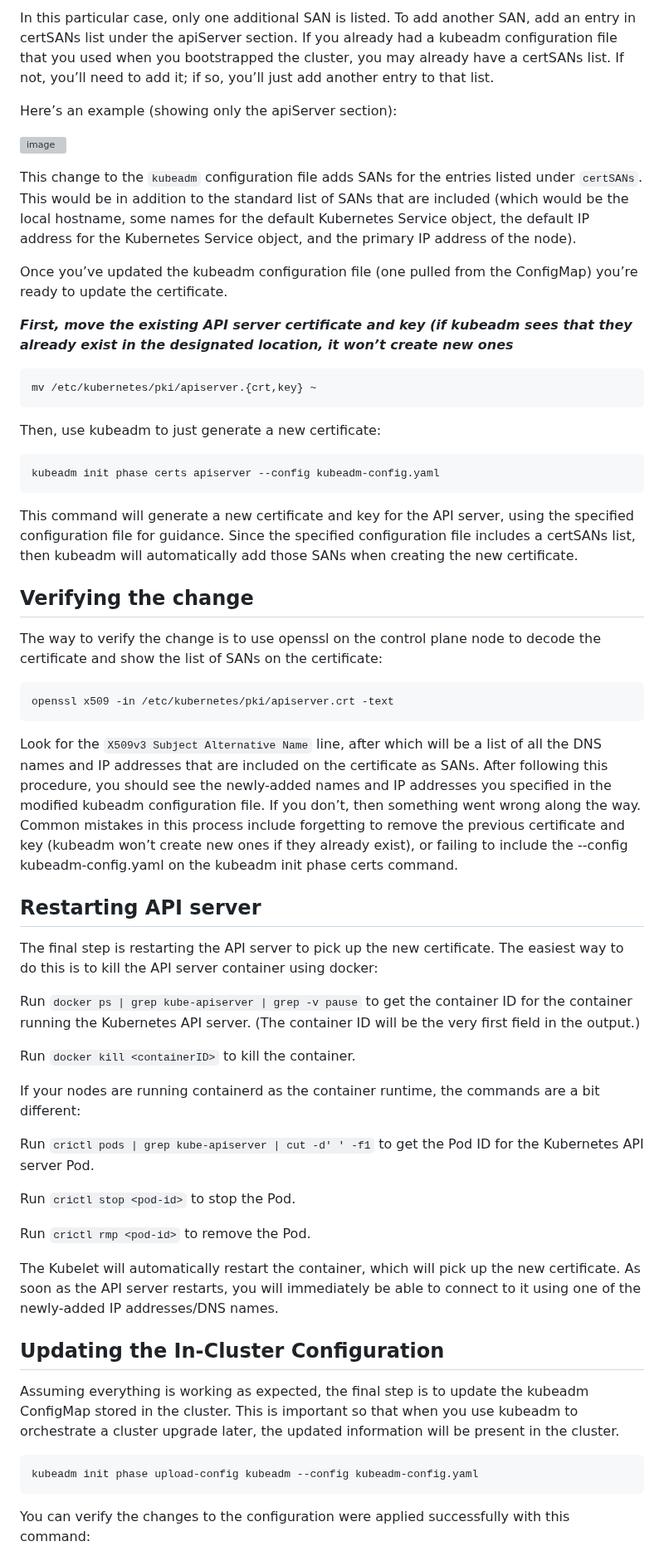
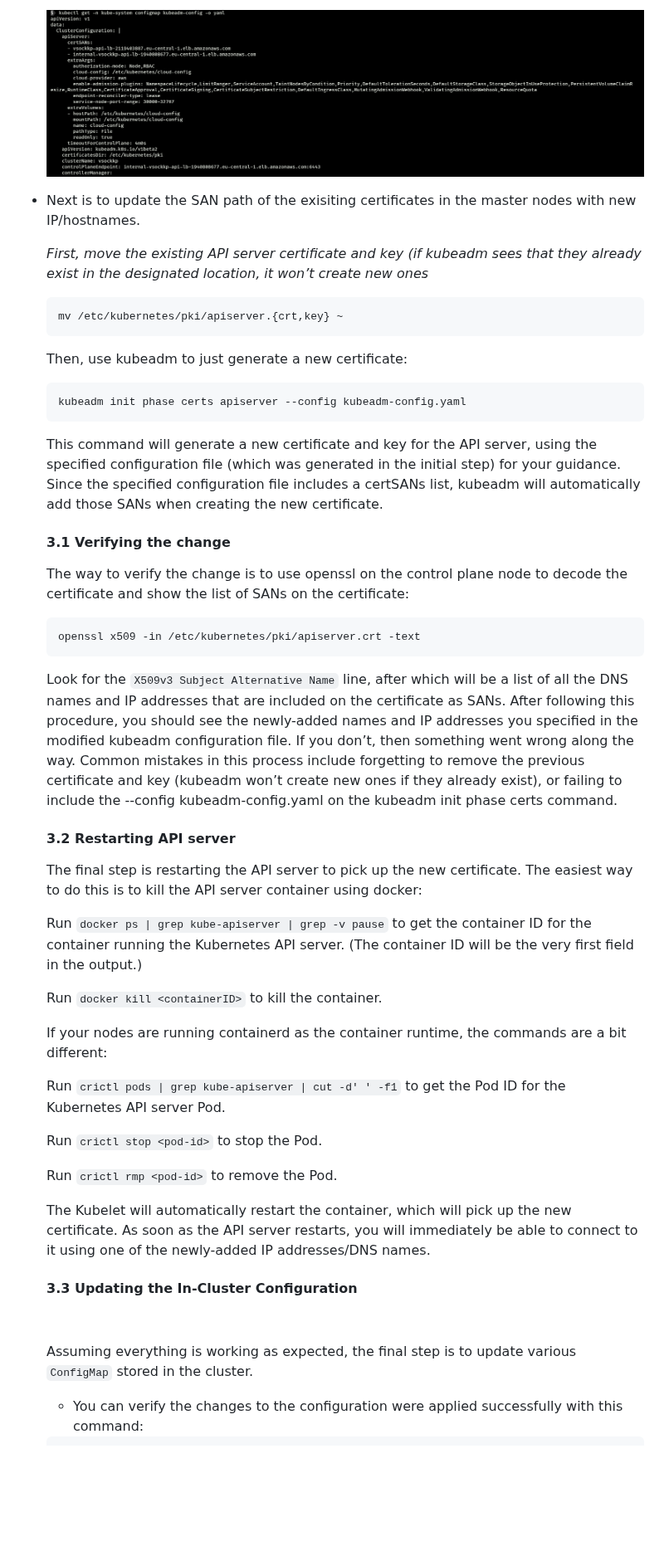
Before and after one commit to kubermatic/community-components, a Markdown page: runbook/kubeone_ip_change.md, the part around one of its changes. Shown at 83% size. Drawn GitHub-style; pictures changed too: runbook/configyml.png (added); blank space fills up the shorter version; grey boxes are pictures that could not be loaded.

Commit message:
Updating kubeone IP change runbooks
Signed-off-by: jacmathew <jacmathew@gmail.com>

````diff
--- a/runbook/kubeone_ip_change.md
+++ b/runbook/kubeone_ip_change.md
@@ -27,59 +58,53 @@ _This creates a file named kubeadm-config.yaml, the contents of which may look s
 
-In this particular case, only one additional SAN is listed. To add another SAN, add an entry in certSANs list under the apiServer section.
-If you already had a kubeadm configuration file that you used when you bootstrapped the cluster, you may already have a certSANs list. If not, you’ll need to add it; if so, you’ll just add another entry to that list.
+  ![kubeadm-config](configyml.png "editing kubeadm-config")
 
-Here’s an example (showing only the apiServer section):
 
-![image](https://user-images.githubusercontent.com/29113813/132445880-dbe2cd58-0874-40d8-adf9-04c8ef105e97.png)
+* Next is to update the SAN path of the exisiting certificates in the master nodes with new IP/hostnames.
 
-This change to the `kubeadm` configuration file adds SANs for the entries listed under `certSANs`. This would be in addition to the standard list of SANs that are included (which would be the local hostname, some names for the default Kubernetes Service object, the default IP address for the Kubernetes Service object, and the primary IP address of the node).
+  _First, move the existing API server certificate and key (if kubeadm sees that they already exist in the designated location, it won’t create new ones_
 
-Once you’ve updated the kubeadm configuration file (one pulled from the ConfigMap) you’re ready to update the certificate.
+  ```
+  mv /etc/kubernetes/pki/apiserver.{crt,key} ~
+  ```
 
-_**First, move the existing API server certificate and key (if kubeadm sees that they already exist in the designated location, it won’t create new ones**_
+  Then, use kubeadm to just generate a new certificate:
 
-```
-mv /etc/kubernetes/pki/apiserver.{crt,key} ~
-```
-Then, use kubeadm to just generate a new certificate:
-```
-kubeadm init phase certs apiserver --config kubeadm-config.yaml
-```
-This command will generate a new certificate and key for the API server, using the specified configuration file for guidance. Since the specified configuration file includes a certSANs list, then kubeadm will automatically add those SANs when creating the new certificate.
+  ```
+  kubeadm init phase certs apiserver --config kubeadm-config.yaml
+  ```
+  This command will generate a new certificate and key for the API server, using the specified configuration file  (which was generated in the initial step) for your guidance. Since the specified configuration file includes a certSANs list, kubeadm will automatically add those SANs when creating the new certificate.
 
-## Verifying the change
+  #### 3.1 Verifying the change
 
-The way to verify the change is to use openssl on the control plane node to decode the certificate and show the list of SANs on the certificate:
-```
-openssl x509 -in /etc/kubernetes/pki/apiserver.crt -text
-```
-Look for the `X509v3 Subject Alternative Name` line, after which will be a list of all the DNS names and IP addresses that are included on the certificate as SANs. After following this procedure, you should see the newly-added names and IP addresses you specified in the modified kubeadm configuration file. If you don’t, then something went wrong along the way. Common mistakes in this process include forgetting to remove the previous certificate and key (kubeadm won’t create new ones if they already exist), or failing to include the --config kubeadm-config.yaml on the kubeadm init phase certs command.
+    The way to verify the change is to use openssl on the control plane node to decode the certificate and show the list of SANs on the certificate:
 
-## Restarting API server
+    ```
+    openssl x509 -in /etc/kubernetes/pki/apiserver.crt -text
+    ```
+    Look for the `X509v3 Subject Alternative Name` line, after which will be a list of all the DNS names and IP addresses that are included on the certificate as SANs. After following this procedure, you should see the newly-added names and IP addresses you specified in the modified kubeadm configuration file. If you don’t, then something went wrong along the way. Common mistakes in this process include forgetting to remove the previous certificate and key (kubeadm won’t create new ones if they already exist), or failing to include the --config kubeadm-config.yaml on the kubeadm init phase certs command.
 
-The final step is restarting the API server to pick up the new certificate. The easiest way to do this is to kill the API server container using docker:
+  #### 3.2 Restarting API server
 
-Run `docker ps | grep kube-apiserver | grep -v pause` to get the container ID for the container running the Kubernetes API server. (The container ID will be the very first field in the output.)
+    The final step is restarting the API server to pick up the new certificate. The easiest way to do this is to kill the API server container using docker:
 
-Run `docker kill <containerID>` to kill the container.
+    Run `docker ps | grep kube-apiserver | grep -v pause` to get the container ID for the container running the Kubernetes API server. (The container ID will be the very first field in the output.)
 
-If your nodes are running containerd as the container runtime, the commands are a bit different:
+    Run `docker kill <containerID>` to kill the container.
 
-Run `crictl pods | grep kube-apiserver | cut -d' ' -f1` to get the Pod ID for the Kubernetes API server Pod.
+    If your nodes are running containerd as the container runtime, the commands are a bit different:
 
-Run `crictl stop <pod-id>` to stop the Pod.
+    Run `crictl pods | grep kube-apiserver | cut -d' ' -f1` to get the Pod ID for the Kubernetes API server Pod.
 
-Run `crictl rmp <pod-id>` to remove the Pod.
+    Run `crictl stop <pod-id>` to stop the Pod.
 
-The Kubelet will automatically restart the container, which will pick up the new certificate. As soon as the API server restarts, you will immediately be able to connect to it using one of the newly-added IP addresses/DNS names.
+    Run `crictl rmp <pod-id>` to remove the Pod.
 
-## Updating the In-Cluster Configuration
+    The Kubelet will automatically restart the container, which will pick up the new certificate. As soon as the API server restarts, you will immediately be able to connect to it using one of the newly-added IP addresses/DNS names.
 
-Assuming everything is working as expected, the final step is to update the kubeadm ConfigMap stored in the cluster. This is important so that when you use kubeadm to orchestrate a cluster upgrade later, the updated information will be present in the cluster.
+  #### 3.3 Updating the In-Cluster Configuration
+  <br>
 
-```
-kubeadm init phase upload-config kubeadm --config kubeadm-config.yaml
-```
+  Assuming everything is working as expected, the final step is to update various `ConfigMap` stored in the cluster.
 
-You can verify the changes to the configuration were applied successfully with this command:
+    - You can verify the changes to the configuration were applied successfully with this command:
 
````
Also changed, not shown: other parts of runbook/kubeone_ip_change.md (+93 -15 lines), runbook/config.png (added), runbook/ip_change.png (added).
